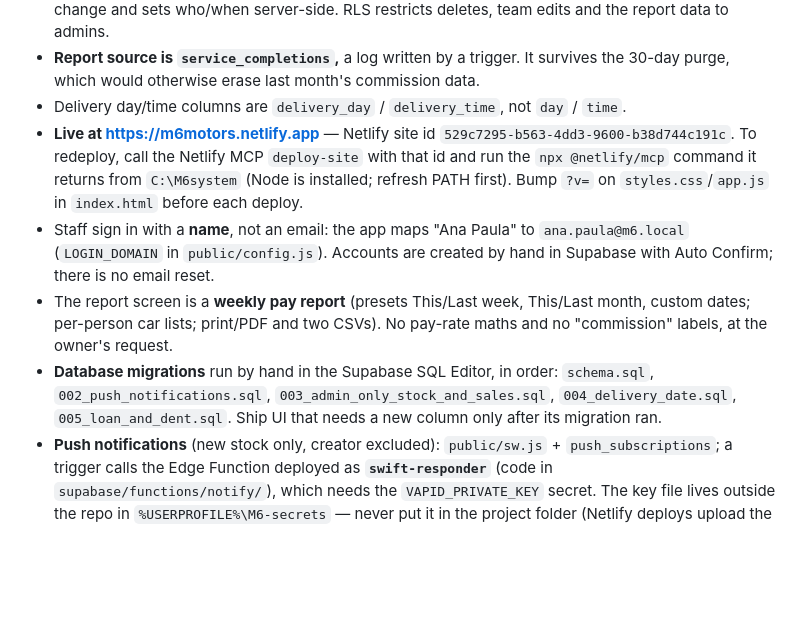
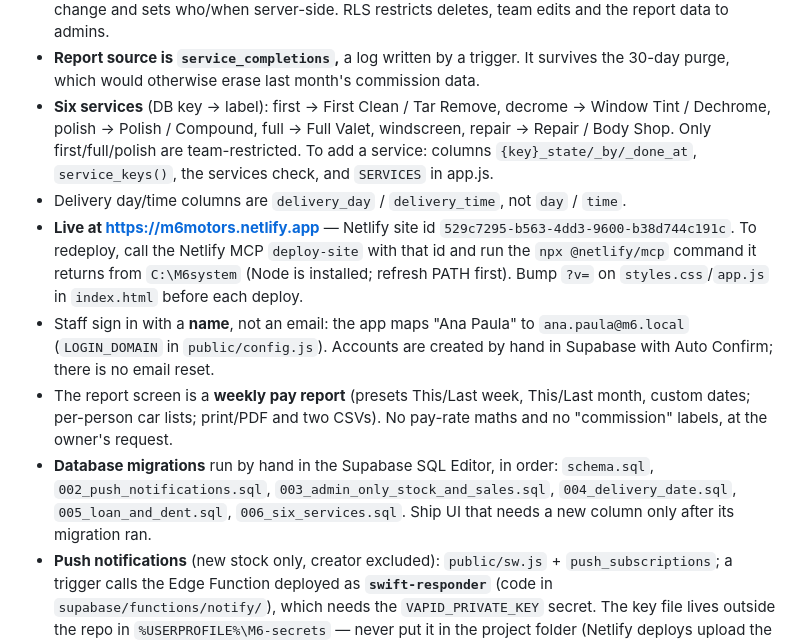
Before and after one commit to GlenioFilho/M6-prep, a Markdown page: CLAUDE.md, the part around the change. GitHub-like rendering; blank space fills up the shorter version.

Commit message:
Project notes: six services

```diff
--- a/CLAUDE.md
+++ b/CLAUDE.md
@@ -260,6 +260,11 @@ Setup instructions are in `README.md`.
   edits and the report data to admins.
 - **Report source is `service_completions`,** a log written by a trigger. It
   survives the 30-day purge, which would otherwise erase last month's commission data.
+- **Six services** (DB key → label): first → First Clean / Tar Remove, decrome →
+  Window Tint / Dechrome, polish → Polish / Compound, full → Full Valet, windscreen,
+  repair → Repair / Body Shop. Only first/full/polish are team-restricted. To add a
+  service: columns `{key}_state/_by/_done_at`, `service_keys()`, the services check,
+  and `SERVICES` in app.js.
 - Delivery day/time columns are `delivery_day` / `delivery_time`, not `day` / `time`.
 - **Live at https://m6motors.netlify.app** — Netlify site id
   `529c7295-b563-4dd3-9600-b38d744c191c`. To redeploy,
@@ -274,7 +279,7 @@ Setup instructions are in `README.md`.
   maths and no "commission" labels, at the owner's request.
 - **Database migrations** run by hand in the Supabase SQL Editor, in order:
   `schema.sql`, `002_push_notifications.sql`, `003_admin_only_stock_and_sales.sql`,
-  `004_delivery_date.sql`, `005_loan_and_dent.sql`. Ship UI that needs a new column only after its migration ran.
+  `004_delivery_date.sql`, `005_loan_and_dent.sql`, `006_six_services.sql`. Ship UI that needs a new column only after its migration ran.
 - **Push notifications** (new stock only, creator excluded): `public/sw.js` +
   `push_subscriptions`; a trigger calls the Edge Function deployed as
   **`swift-responder`** (code in `supabase/functions/notify/`), which needs the
```
